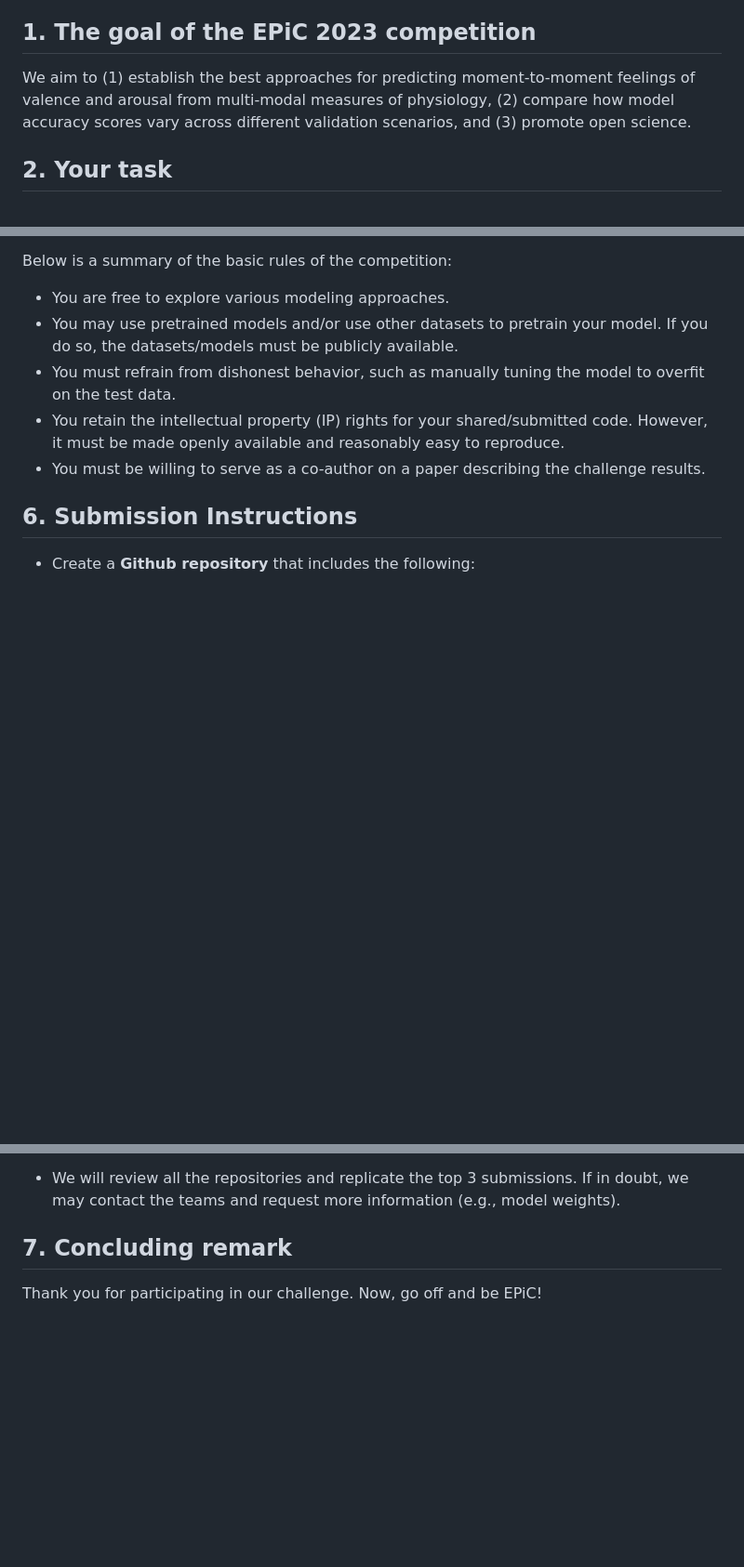
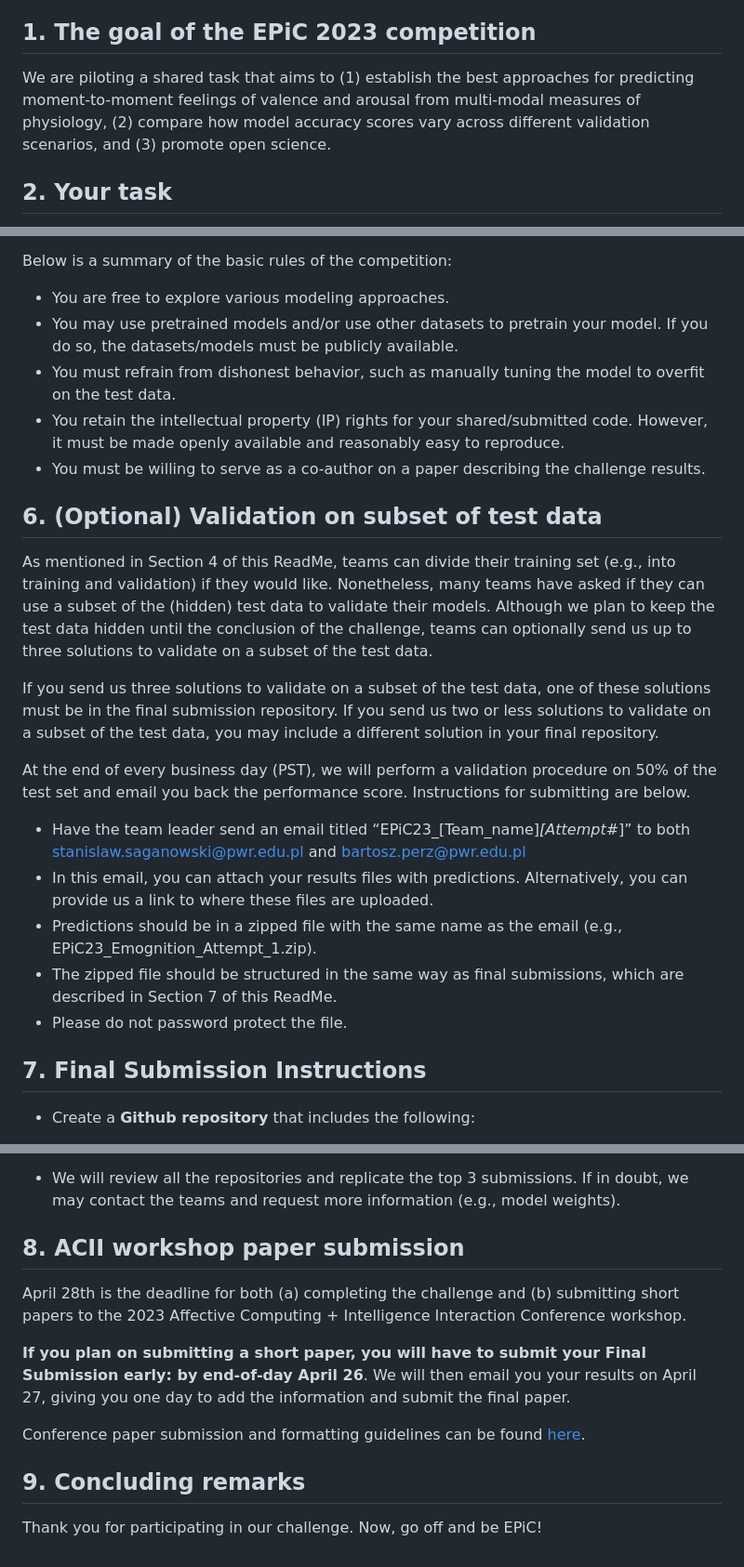
Before and after one commit to Emognition/EPiC-2023-competition, a Markdown page: README.md, 3 parts joined by grey strips. Shown at 93% size. GitHub-like rendering; blank space fills up the shorter version.

Commit message:
Update README.md
New instructions for optional cross validation
New information regarding paper submission deadline

```diff
--- a/README.md
+++ b/README.md
@@ -3,7 +3,7 @@
 This repository contains data, information, and helpful code for the [EPiC 2023 competition](https://epic-collab.github.io/competition/).
 
 ## 1. The goal of the EPiC 2023 competition
-We aim to (1) establish the best approaches for predicting moment-to-moment feelings of valence and arousal from multi-modal measures of physiology, (2) compare how model accuracy scores vary across different validation scenarios, and (3) promote open science.
+We are piloting a shared task that aims to (1) establish the best approaches for predicting moment-to-moment feelings of valence and arousal from multi-modal measures of physiology, (2) compare how model accuracy scores vary across different validation scenarios, and (3) promote open science.
 
 
 ## 2. Your task
@@ -81,8 +81,20 @@ Below is a summary of the basic rules of the competition:
 - You retain the intellectual property (IP) rights for your shared/submitted code. However, it must be made openly available and reasonably easy to reproduce.
 - You must be willing to serve as a co-author on a paper describing the challenge results.
 
+## 6. (Optional) Validation on subset of test data
+As mentioned in Section 4 of this ReadMe, teams can divide their training set (e.g., into training and validation) if they would like. Nonetheless, many teams have asked if they can use a subset of the (hidden) test data to validate their models. Although we plan to keep the test data hidden until the conclusion of the challenge, teams can optionally send us up to three solutions to validate on a subset of the test data.
 
-## 6. Submission Instructions
+If you send us three solutions to validate on a subset of the test data, one of these solutions must be in the final submission repository. If you send us two or less solutions to validate on a subset of the test data, you may include a different solution in your final repository.
+
+At the end of every business day (PST), we will perform a validation procedure on 50% of the test set and email you back the performance score. Instructions for submitting are below.
+
+- Have the team leader send an email titled “EPiC23_[Team_name]_[Attempt_#]” to both stanislaw.saganowski@pwr.edu.pl and bartosz.perz@pwr.edu.pl
+- In this email, you can attach your results files with predictions. Alternatively, you can provide us a link to where these files are uploaded.
+- Predictions should be in a zipped file with the same name as the email (e.g., EPiC23_Emognition_Attempt_1.zip).
+- The zipped file should be structured in the same way as final submissions, which are described in Section 7 of this ReadMe.
+- Please do not password protect the file.
+
+## 7. Final Submission Instructions
 - Create a **Github repository** that includes the following:
 
 	- **Your code with your solution.** Please ensure that your code is clean, well commented, and easy to reproduce. Make it in a way you would like to find when using someone else’s code.
@@ -100,5 +112,12 @@ Below is a summary of the basic rules of the competition:
 
 - We will review all the repositories and replicate the top 3 submissions. If in doubt, we may contact the teams and request more information (e.g., model weights).
 
-## 7. Concluding remark
+## 8. ACII workshop paper submission
+April 28th is the deadline for both (a) completing the challenge and (b) submitting short papers to the 2023 Affective Computing + Intelligence Interaction Conference workshop.
+
+**If you plan on submitting a short paper, you will have to submit your Final Submission early: by end-of-day April 26**. We will then email you your results on April 27, giving you one day to add the information and submit the final paper.
+
+Conference paper submission and formatting guidelines can be found [here](https://acii-conf.net/2023/wp-content/uploads/2023/03/2023-ACII-Submission-Guidelines.pdf).
+
+## 9. Concluding remarks
 Thank you for participating in our challenge. Now, go off and be EPiC!
```
